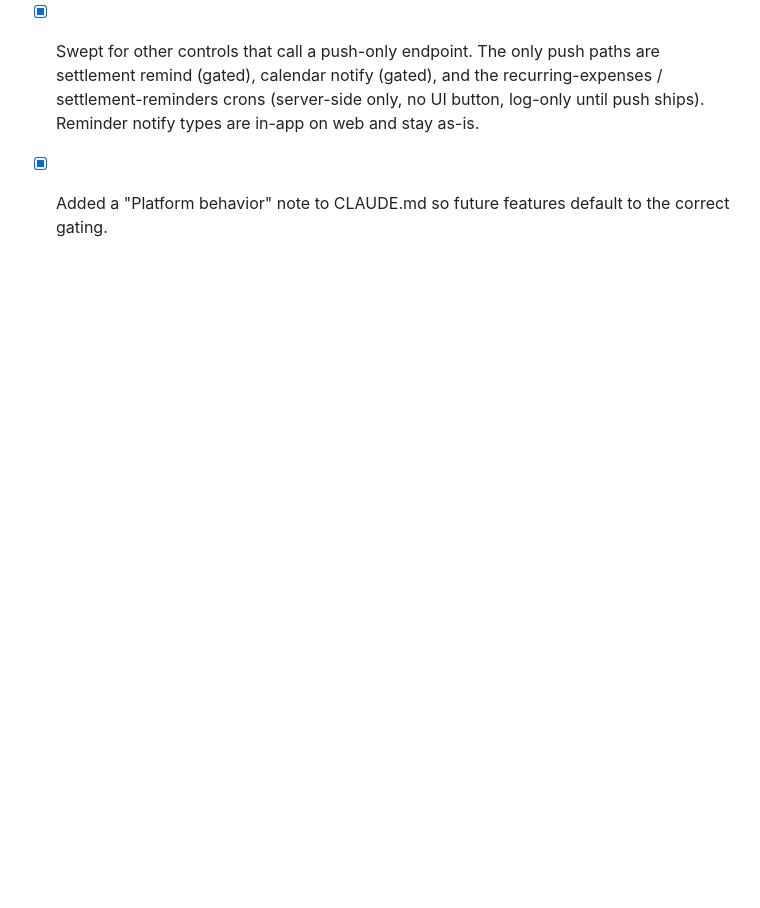
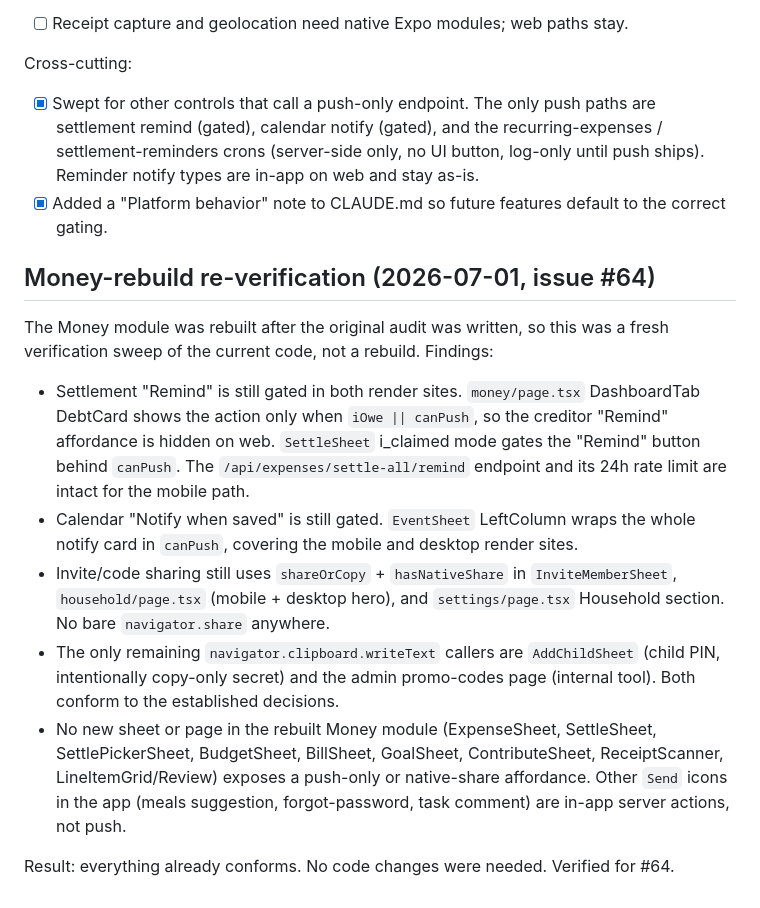
Before and after one commit to Cremacious/roost, a Markdown page: docs/platform-capability-audit.md, the part around one of its changes. GitHub-like rendering; blank space fills up the shorter version.

Commit message:
docs(platform-audit): add Money-rebuild re-verification note (#64)
Fresh platform-capability sweep of the rebuilt Money module: settlement
"Remind" and calendar "Notify" push-only affordances stay gated behind
canPush, invite/code sharing still uses shareOrCopy + hasNativeShare, and no
new sheet exposes a push-only or native-share control. Everything already
conforms; no code changes needed.

Co-Authored-By: Claude Opus 4.8 <noreply@anthropic.com>

```diff
--- a/docs/platform-capability-audit.md
+++ b/docs/platform-capability-audit.md
@@ -120,3 +120,29 @@ Cross-cutting:
       and stay as-is.
 - [x] Added a "Platform behavior" note to CLAUDE.md so future features default to
       the correct gating.
+
+## Money-rebuild re-verification (2026-07-01, issue #64)
+
+The Money module was rebuilt after the original audit was written, so this was a
+fresh verification sweep of the current code, not a rebuild. Findings:
+
+- Settlement "Remind" is still gated in both render sites. `money/page.tsx`
+  DashboardTab DebtCard shows the action only when `iOwe || canPush`, so the
+  creditor "Remind" affordance is hidden on web. `SettleSheet` i_claimed mode
+  gates the "Remind" button behind `canPush`. The `/api/expenses/settle-all/remind`
+  endpoint and its 24h rate limit are intact for the mobile path.
+- Calendar "Notify when saved" is still gated. `EventSheet` LeftColumn wraps the
+  whole notify card in `canPush`, covering the mobile and desktop render sites.
+- Invite/code sharing still uses `shareOrCopy` + `hasNativeShare` in
+  `InviteMemberSheet`, `household/page.tsx` (mobile + desktop hero), and
+  `settings/page.tsx` Household section. No bare `navigator.share` anywhere.
+- The only remaining `navigator.clipboard.writeText` callers are `AddChildSheet`
+  (child PIN, intentionally copy-only secret) and the admin promo-codes page
+  (internal tool). Both conform to the established decisions.
+- No new sheet or page in the rebuilt Money module (ExpenseSheet, SettleSheet,
+  SettlePickerSheet, BudgetSheet, BillSheet, GoalSheet, ContributeSheet,
+  ReceiptScanner, LineItemGrid/Review) exposes a push-only or native-share
+  affordance. Other `Send` icons in the app (meals suggestion, forgot-password,
+  task comment) are in-app server actions, not push.
+
+Result: everything already conforms. No code changes were needed. Verified for #64.
```
Also changed, not shown: other parts of docs/platform-capability-audit.md (+1 -1 lines).
